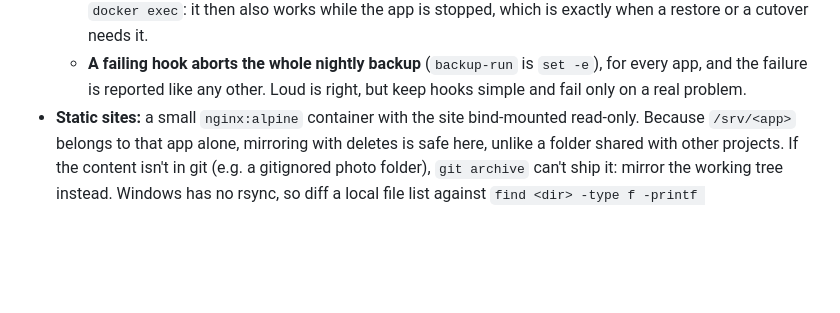
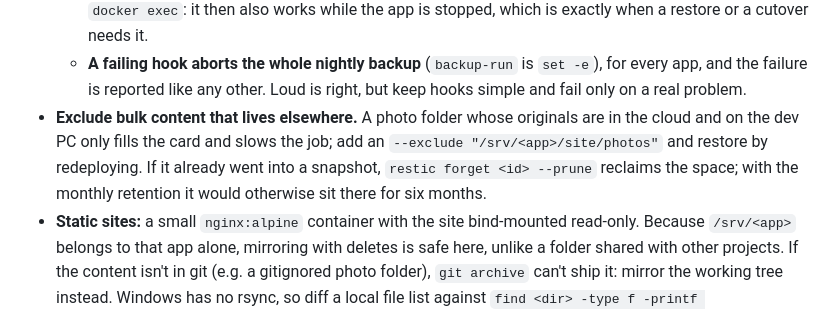
Before and after one commit to guyvdn/skills, a Markdown page: skills/ubuntu-home-server/SKILL.md, the part around the change. GitHub-like rendering; blank space fills up the shorter version.

Commit message:
docs(ubuntu-home-server): exclude bulk content that lives elsewhere from backups

```diff
--- a/skills/ubuntu-home-server/SKILL.md
+++ b/skills/ubuntu-home-server/SKILL.md
@@ -600,6 +600,11 @@ Each app gets the same shape, so backups, reboots and secrets need no per-app th
   - **A failing hook aborts the whole nightly backup** (`backup-run` is `set -e`), for
     every app, and the failure is reported like any other. Loud is right, but keep hooks
     simple and fail only on a real problem.
+- **Exclude bulk content that lives elsewhere.** A photo folder whose originals are in the
+  cloud and on the dev PC only fills the card and slows the job; add an
+  `--exclude "/srv/<app>/site/photos"` and restore by redeploying. If it already went into a
+  snapshot, `restic forget <id> --prune` reclaims the space; with the monthly retention it
+  would otherwise sit there for six months.
 - **Static sites:** a small `nginx:alpine` container with the site bind-mounted read-only.
   Because `/srv/<app>` belongs to that app alone, mirroring with deletes is safe here,
   unlike a folder shared with other projects. If the content isn't in git (e.g. a gitignored
```
